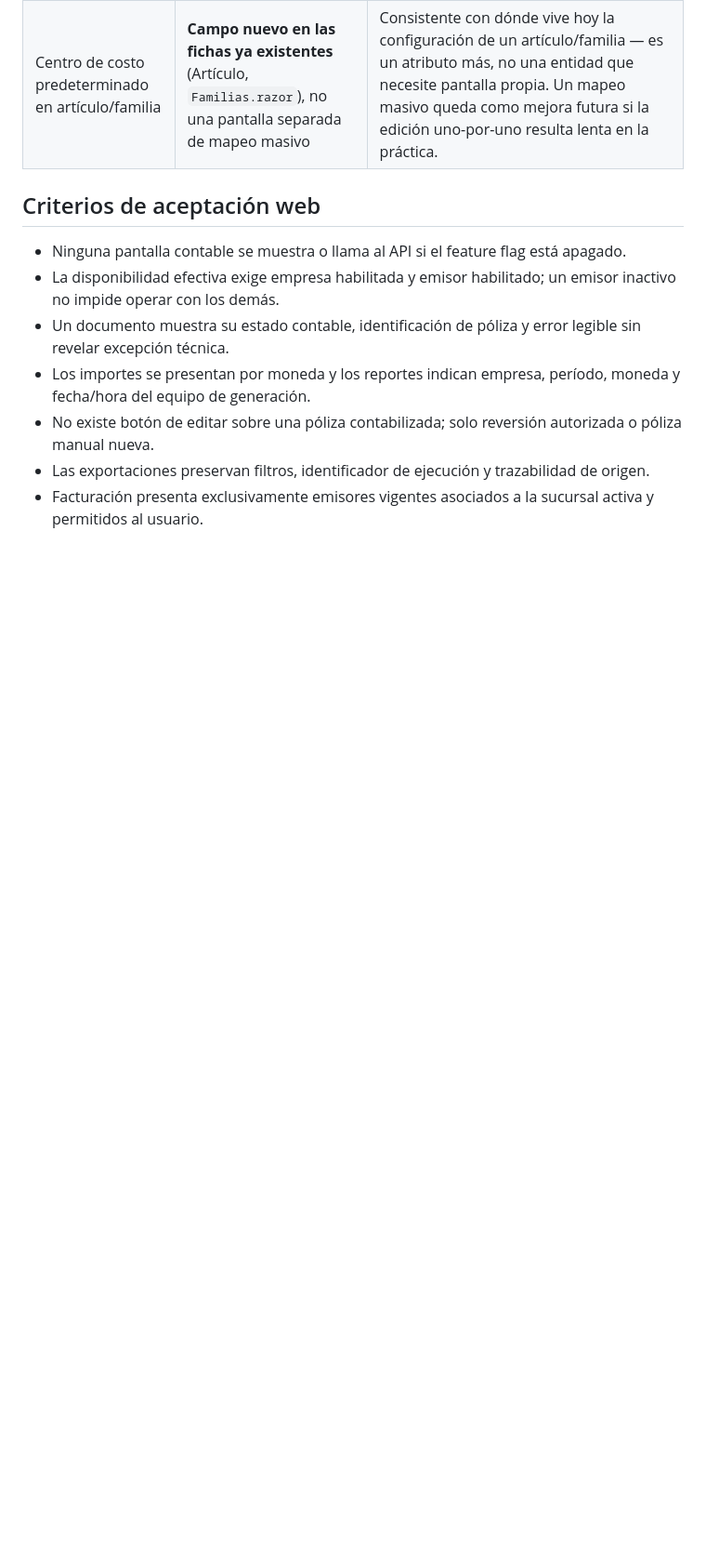
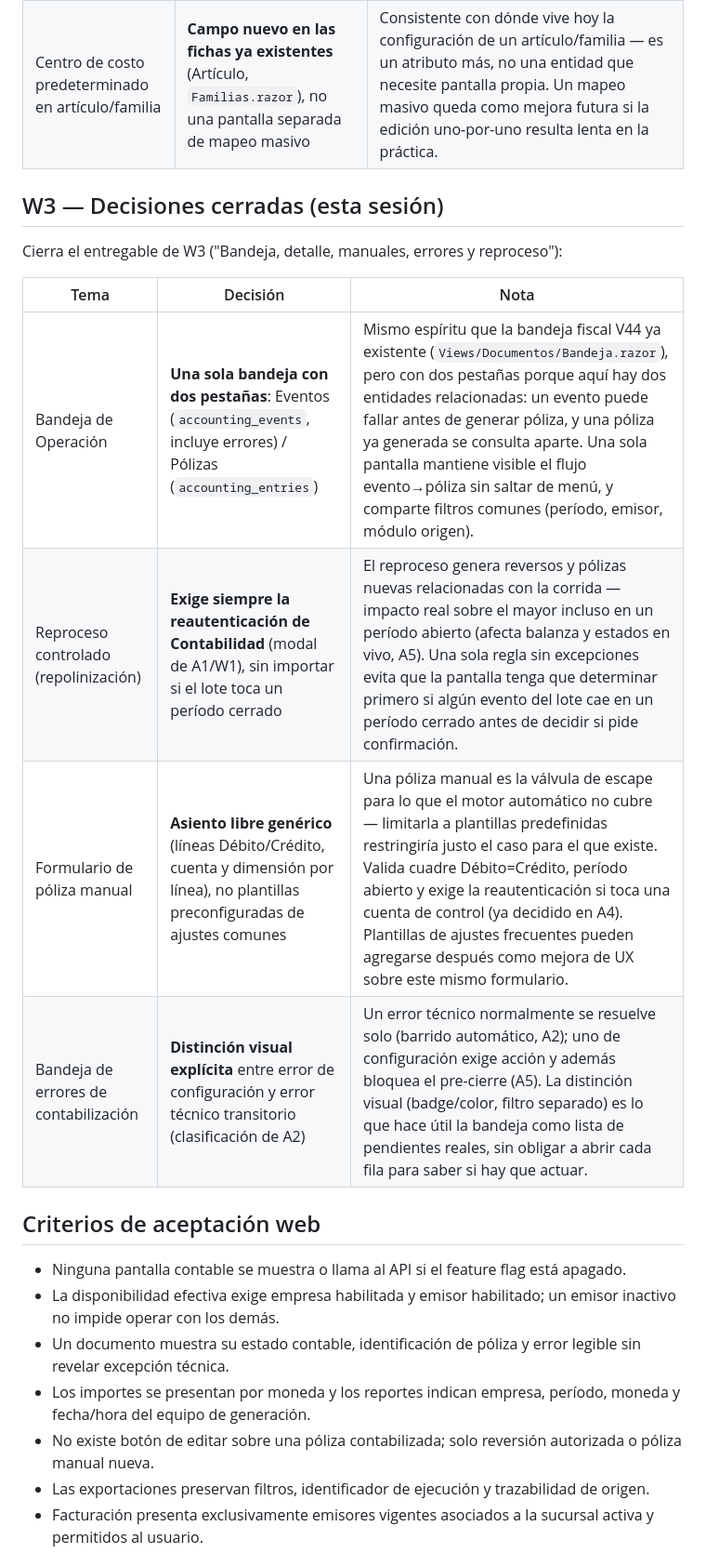
Before and after one commit to SuvesaDev/SuvesaPosSitieWebNew, a Markdown page: docs/PLAN_MODULO_CONTABILIDAD_GENERAL_WEB.md, the part around the change. Shown at 93% size. Drawn GitHub-style; blank space fills up the shorter version.

Commit message:
docs(contabilidad): cierra W3 — 4 decisiones de bandeja, reproceso y póliza manual
Bandeja de Operación con dos pestañas (Eventos/Pólizas), reproceso exige
siempre reautenticación de Contabilidad, formulario de póliza manual como
asiento libre genérico, y bandeja de errores con distinción visual entre
configuración y técnico transitorio.

Co-Authored-By: Claude Sonnet 5 <noreply@anthropic.com>

```diff
--- a/docs/PLAN_MODULO_CONTABILIDAD_GENERAL_WEB.md
+++ b/docs/PLAN_MODULO_CONTABILIDAD_GENERAL_WEB.md
@@ -90,6 +90,18 @@ equivalente en el sitio):
 | Editor de fórmulas de línea de plantilla | **Campo de texto con validación en tiempo real** contra el DSL (A2), no un constructor visual con dropdowns | El DSL es intencionalmente limitado (operadores básicos, campos del payload, paréntesis, sin loops ni funciones). El API ya valida/parsea a un AST en el guardado — la Web solo muestra ese error inline, sin duplicar el parser en el cliente. Un constructor visual reimplementaría el DSL en la UI sin necesidad, dado lo acotado del lenguaje. |
 | Centro de costo predeterminado en artículo/familia | **Campo nuevo en las fichas ya existentes** (Artículo, `Familias.razor`), no una pantalla separada de mapeo masivo | Consistente con dónde vive hoy la configuración de un artículo/familia — es un atributo más, no una entidad que necesite pantalla propia. Un mapeo masivo queda como mejora futura si la edición uno-por-uno resulta lenta en la práctica. |
 
+## W3 — Decisiones cerradas (esta sesión)
+
+Cierra el entregable de W3 ("Bandeja, detalle, manuales, errores y
+reproceso"):
+
+| Tema | Decisión | Nota |
+|---|---|---|
+| Bandeja de Operación | **Una sola bandeja con dos pestañas**: Eventos (`accounting_events`, incluye errores) / Pólizas (`accounting_entries`) | Mismo espíritu que la bandeja fiscal V44 ya existente (`Views/Documentos/Bandeja.razor`), pero con dos pestañas porque aquí hay dos entidades relacionadas: un evento puede fallar antes de generar póliza, y una póliza ya generada se consulta aparte. Una sola pantalla mantiene visible el flujo evento→póliza sin saltar de menú, y comparte filtros comunes (período, emisor, módulo origen). |
+| Reproceso controlado (repolinización) | **Exige siempre la reautenticación de Contabilidad** (modal de A1/W1), sin importar si el lote toca un período cerrado | El reproceso genera reversos y pólizas nuevas relacionadas con la corrida — impacto real sobre el mayor incluso en un período abierto (afecta balanza y estados en vivo, A5). Una sola regla sin excepciones evita que la pantalla tenga que determinar primero si algún evento del lote cae en un período cerrado antes de decidir si pide confirmación. |
+| Formulario de póliza manual | **Asiento libre genérico** (líneas Débito/Crédito, cuenta y dimensión por línea), no plantillas preconfiguradas de ajustes comunes | Una póliza manual es la válvula de escape para lo que el motor automático no cubre — limitarla a plantillas predefinidas restringiría justo el caso para el que existe. Valida cuadre Débito=Crédito, período abierto y exige la reautenticación si toca una cuenta de control (ya decidido en A4). Plantillas de ajustes frecuentes pueden agregarse después como mejora de UX sobre este mismo formulario. |
+| Bandeja de errores de contabilización | **Distinción visual explícita** entre error de configuración y error técnico transitorio (clasificación de A2) | Un error técnico normalmente se resuelve solo (barrido automático, A2); uno de configuración exige acción y además bloquea el pre-cierre (A5). La distinción visual (badge/color, filtro separado) es lo que hace útil la bandeja como lista de pendientes reales, sin obligar a abrir cada fila para saber si hay que actuar. |
+
 ## Criterios de aceptación web
 
 - Ninguna pantalla contable se muestra o llama al API si el feature flag está apagado.
```
